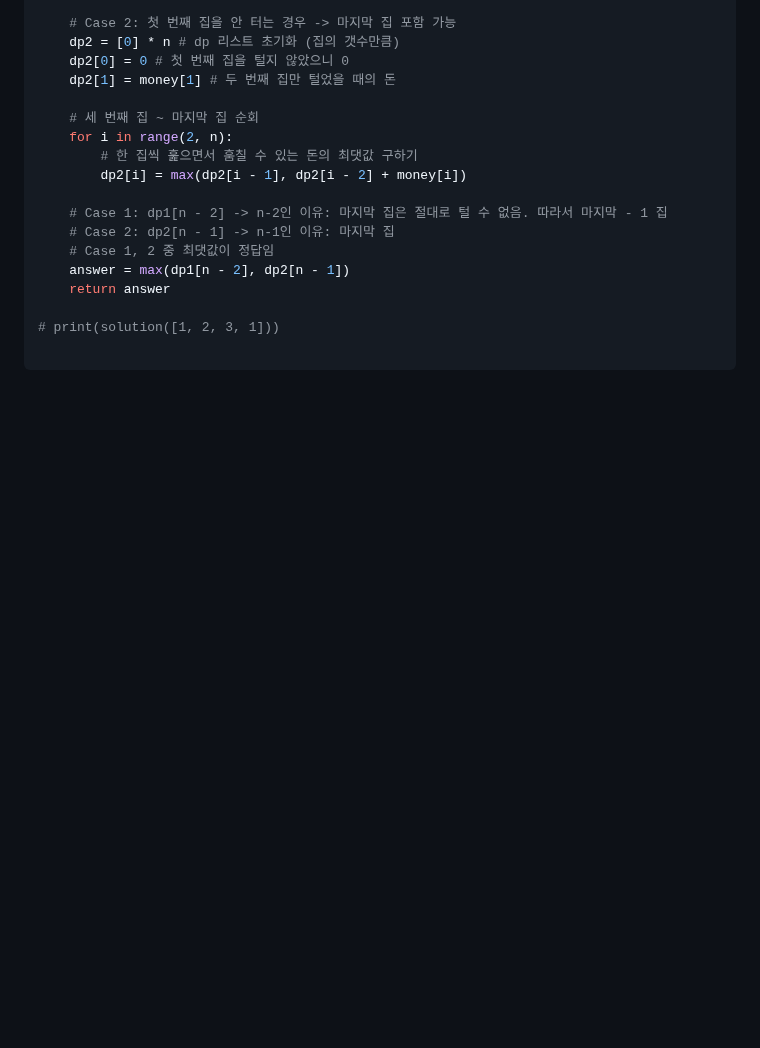
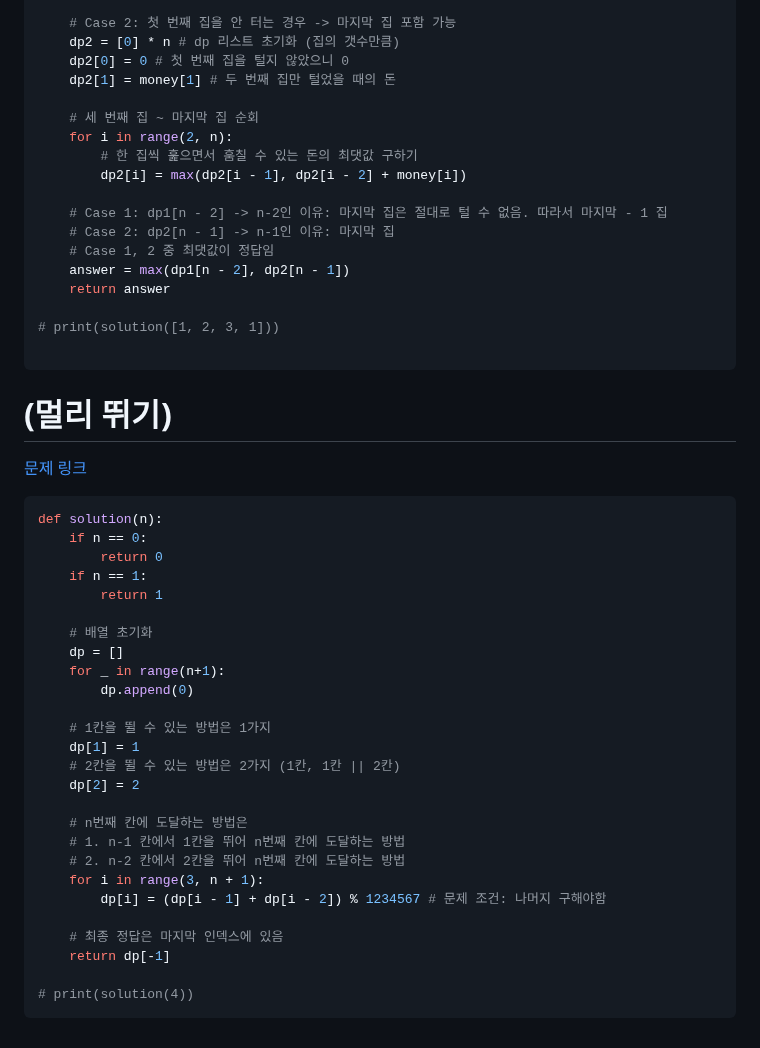
Before and after one commit to dngur521/blog, a Markdown page: blog/[20250724]_[동적계획법]_[python]_[]_[프로그래머스]_[].md, the part around the change. Rendered like a GitHub page; blank space fills up the shorter version.

Commit message:
멀리 뛰기 업로드

````diff
--- a/blog/[20250724]_[동적계획법]_[python]_[]_[프로그래머스]_[].md
+++ b/blog/[20250724]_[동적계획법]_[python]_[]_[프로그래머스]_[].md
@@ -174,3 +174,34 @@ def solution(money):
 # print(solution([1, 2, 3, 1]))
 
 ```
+
+# (멀리 뛰기)
+[문제 링크](https://school.programmers.co.kr/learn/courses/30/lessons/12914)
+```python
+def solution(n):
+    if n == 0:
+        return 0
+    if n == 1:
+        return 1
+
+    # 배열 초기화
+    dp = []
+    for _ in range(n+1):
+        dp.append(0)
+
+    # 1칸을 뛸 수 있는 방법은 1가지
+    dp[1] = 1
+    # 2칸을 뛸 수 있는 방법은 2가지 (1칸, 1칸 || 2칸)
+    dp[2] = 2
+
+    # n번째 칸에 도달하는 방법은
+    # 1. n-1 칸에서 1칸을 뛰어 n번째 칸에 도달하는 방법
+    # 2. n-2 칸에서 2칸을 뛰어 n번째 칸에 도달하는 방법
+    for i in range(3, n + 1):
+        dp[i] = (dp[i - 1] + dp[i - 2]) % 1234567 # 문제 조건: 나머지 구해야함
+
+    # 최종 정답은 마지막 인덱스에 있음
+    return dp[-1]
+
+# print(solution(4))
+```
````
